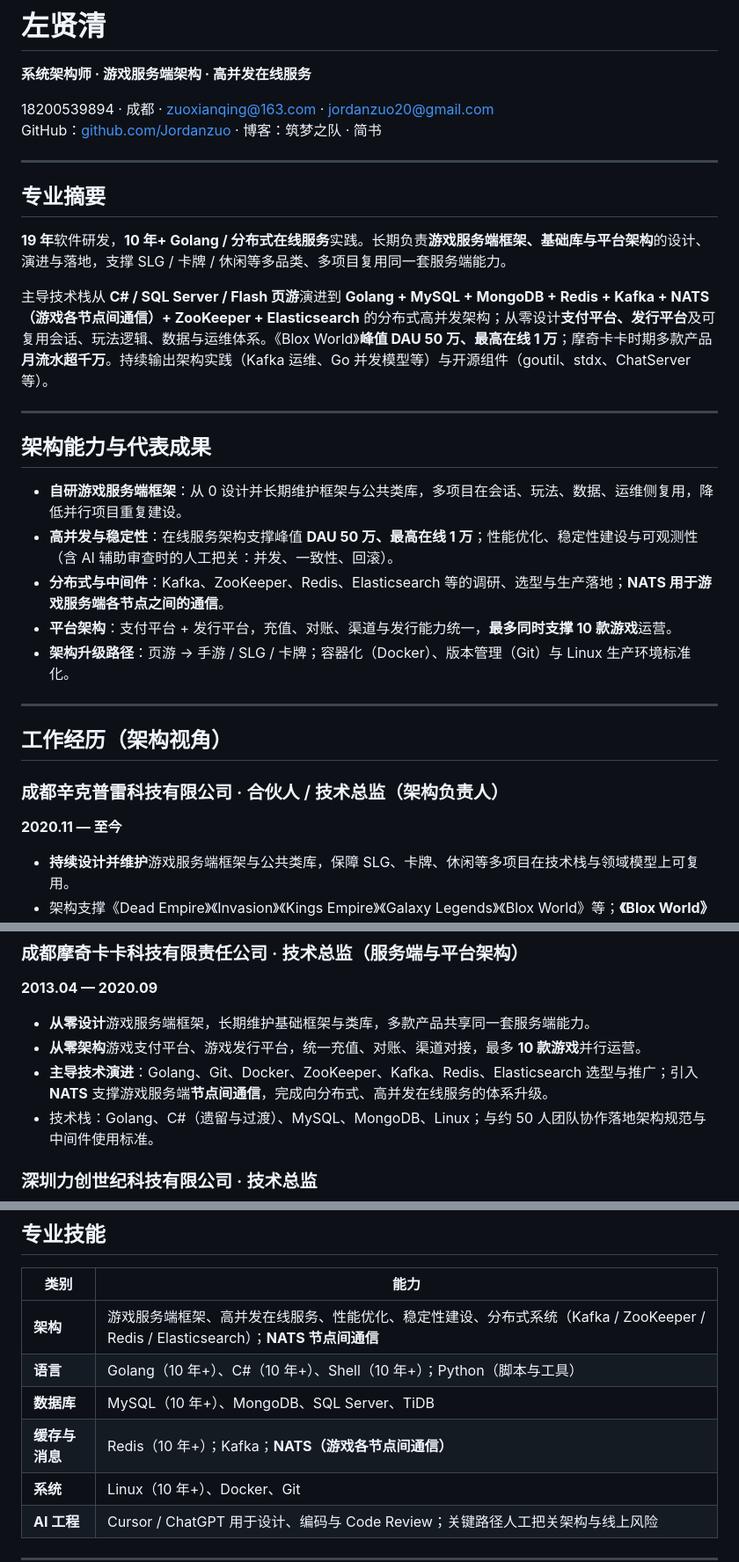
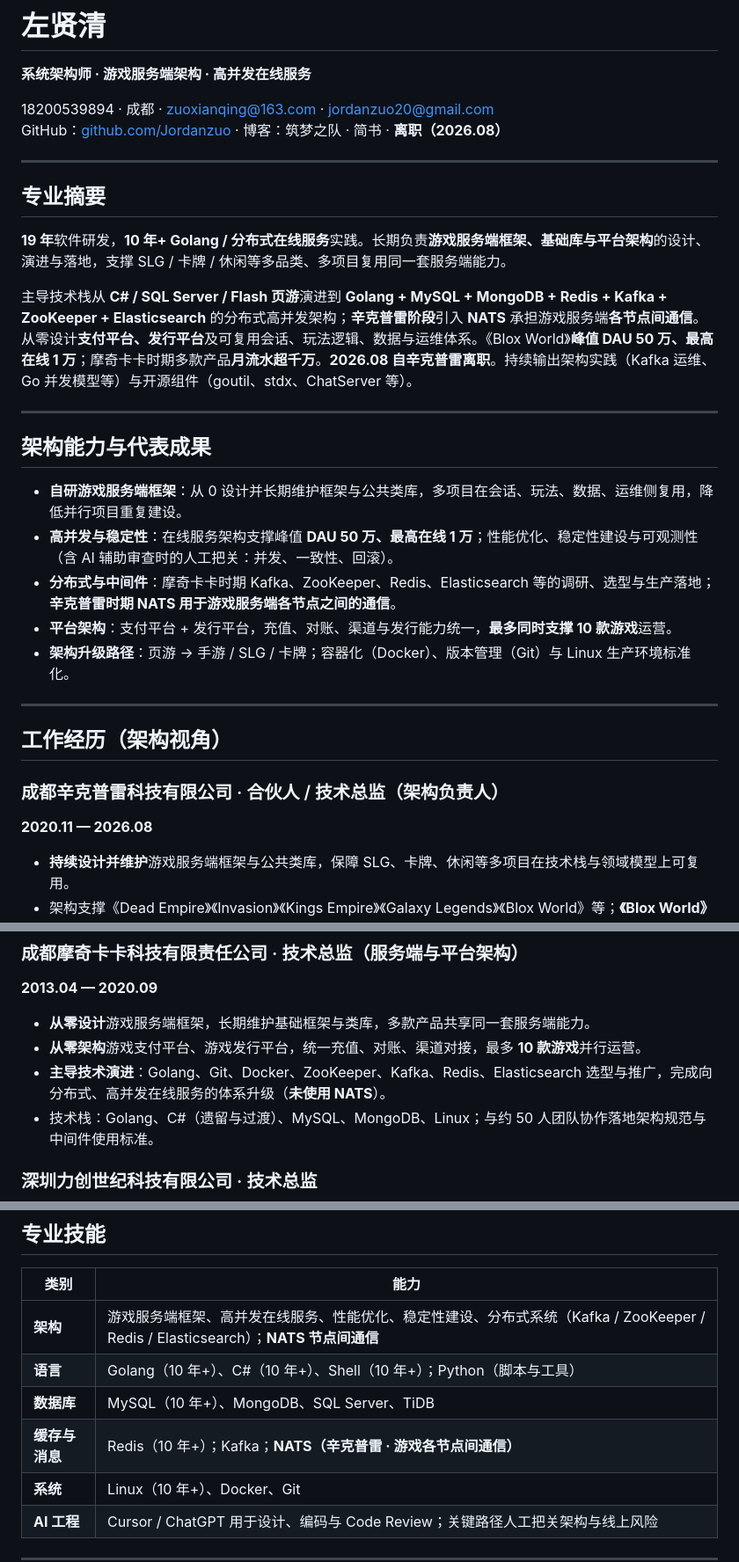
Before and after one commit to Jordanzuo/agent, a Markdown page: resumes/resume-zh-系统架构师.md, 3 parts joined by grey strips. Shown at 88% size. GitHub-like rendering.

Commit message:
Resumes: Xinke ends 2026.08, unemployed; NATS only at Xinke not Moqi
Co-authored-by: jordanzuo20 <jordanzuo20@gmail.com>

```diff
--- a/resumes/resume-zh-系统架构师.md
+++ b/resumes/resume-zh-系统架构师.md
@@ -3,7 +3,7 @@
 **系统架构师 · 游戏服务端架构 · 高并发在线服务**
 
 18200539894 · 成都 · zuoxianqing@163.com · jordanzuo20@gmail.com
-GitHub：[github.com/Jordanzuo](https://github.com/Jordanzuo) · 博客：筑梦之队 · 简书
+GitHub：[github.com/Jordanzuo](https://github.com/Jordanzuo) · 博客：筑梦之队 · 简书 · **离职（2026.08）**
 
 ---
 
@@ -11,7 +11,7 @@ GitHub：[github.com/Jordanzuo](https://github.com/Jordanzuo) · 博客：筑梦
 
 **19 年**软件研发，**10 年+ Golang / 分布式在线服务**实践。长期负责**游戏服务端框架、基础库与平台架构**的设计、演进与落地，支撑 SLG / 卡牌 / 休闲等多品类、多项目复用同一套服务端能力。
 
-主导技术栈从 **C# / SQL Server / Flash 页游**演进到 **Golang + MySQL + MongoDB + Redis + Kafka + NATS（游戏各节点间通信）+ ZooKeeper + Elasticsearch** 的分布式高并发架构；从零设计**支付平台、发行平台**及可复用会话、玩法逻辑、数据与运维体系。《Blox World》**峰值 DAU 50 万、最高在线 1 万**；摩奇卡卡时期多款产品**月流水超千万**。持续输出架构实践（Kafka 运维、Go 并发模型等）与开源组件（goutil、stdx、ChatServer 等）。
+主导技术栈从 **C# / SQL Server / Flash 页游**演进到 **Golang + MySQL + MongoDB + Redis + Kafka + ZooKeeper + Elasticsearch** 的分布式高并发架构；**辛克普雷阶段**引入 **NATS** 承担游戏服务端**各节点间通信**。从零设计**支付平台、发行平台**及可复用会话、玩法逻辑、数据与运维体系。《Blox World》**峰值 DAU 50 万、最高在线 1 万**；摩奇卡卡时期多款产品**月流水超千万**。**2026.08 自辛克普雷离职**。持续输出架构实践（Kafka 运维、Go 并发模型等）与开源组件（goutil、stdx、ChatServer 等）。
 
 ---
 
@@ -19,7 +19,7 @@ GitHub：[github.com/Jordanzuo](https://github.com/Jordanzuo) · 博客：筑梦
 
 - **自研游戏服务端框架**：从 0 设计并长期维护框架与公共类库，多项目在会话、玩法、数据、运维侧复用，降低并行项目重复建设。
 - **高并发与稳定性**：在线服务架构支撑峰值 **DAU 50 万、最高在线 1 万**；性能优化、稳定性建设与可观测性（含 AI 辅助审查时的人工把关：并发、一致性、回滚）。
-- **分布式与中间件**：Kafka、ZooKeeper、Redis、Elasticsearch 等的调研、选型与生产落地；**NATS 用于游戏服务端各节点之间的通信**。
+- **分布式与中间件**：摩奇卡卡时期 Kafka、ZooKeeper、Redis、Elasticsearch 等的调研、选型与生产落地；**辛克普雷时期 NATS 用于游戏服务端各节点之间的通信**。
 - **平台架构**：支付平台 + 发行平台，充值、对账、渠道与发行能力统一，**最多同时支撑 10 款游戏**运营。
 - **架构升级路径**：页游 → 手游 / SLG / 卡牌；容器化（Docker）、版本管理（Git）与 Linux 生产环境标准化。
 
@@ -28,7 +28,7 @@ GitHub：[github.com/Jordanzuo](https://github.com/Jordanzuo) · 博客：筑梦
 ## 工作经历（架构视角）
 
 ### 成都辛克普雷科技有限公司 · 合伙人 / 技术总监（架构负责人）
-**2020.11 — 至今**
+**2020.11 — 2026.08**
 
 - **持续设计并维护**游戏服务端框架与公共类库，保障 SLG、卡牌、休闲等多项目在技术栈与领域模型上可复用。
 - 架构支撑《Dead Empire》《Invasion》《Kings Empire》《Galaxy Legends》《Blox World》等；**《Blox World》峰值 DAU 50 万、最高在线 1 万**。
@@ -41,7 +41,7 @@ GitHub：[github.com/Jordanzuo](https://github.com/Jordanzuo) · 博客：筑梦
 
 - **从零设计**游戏服务端框架，长期维护基础框架与类库，多款产品共享同一套服务端能力。
 - **从零架构**游戏支付平台、游戏发行平台，统一充值、对账、渠道对接，最多 **10 款游戏**并行运营。
-- **主导技术演进**：Golang、Git、Docker、ZooKeeper、Kafka、Redis、Elasticsearch 选型与推广；引入 **NATS** 支撑游戏服务端**节点间通信**，完成向分布式、高并发在线服务的体系升级。
+- **主导技术演进**：Golang、Git、Docker、ZooKeeper、Kafka、Redis、Elasticsearch 选型与推广，完成向分布式、高并发在线服务的体系升级（**未使用 NATS**）。
 - 技术栈：Golang、C#（遗留与过渡）、MySQL、MongoDB、Linux；与约 50 人团队协作落地架构规范与中间件使用标准。
 
 ### 深圳力创世纪科技有限公司 · 技术总监
@@ -63,7 +63,7 @@ GitHub：[github.com/Jordanzuo](https://github.com/Jordanzuo) · 博客：筑梦
 | **架构** | 游戏服务端框架、高并发在线服务、性能优化、稳定性建设、分布式系统（Kafka / ZooKeeper / Redis / Elasticsearch）；**NATS 节点间通信** |
 | **语言** | Golang（10 年+）、C#（10 年+）、Shell（10 年+）；Python（脚本与工具） |
 | **数据库** | MySQL（10 年+）、MongoDB、SQL Server、TiDB |
-| **缓存与消息** | Redis（10 年+）；Kafka；**NATS（游戏各节点间通信）** |
+| **缓存与消息** | Redis（10 年+）；Kafka；**NATS（辛克普雷 · 游戏各节点间通信）** |
 | **系统** | Linux（10 年+）、Docker、Git |
 | **AI 工程** | Cursor / ChatGPT 用于设计、编码与 Code Review；关键路径人工把关架构与线上风险 |
 
```
Also changed, not shown: resumes/resume-zh-技术总监.md (+6 -6 lines), resumes/resume-zh-软件开发工程师.md (+6 -6 lines).
